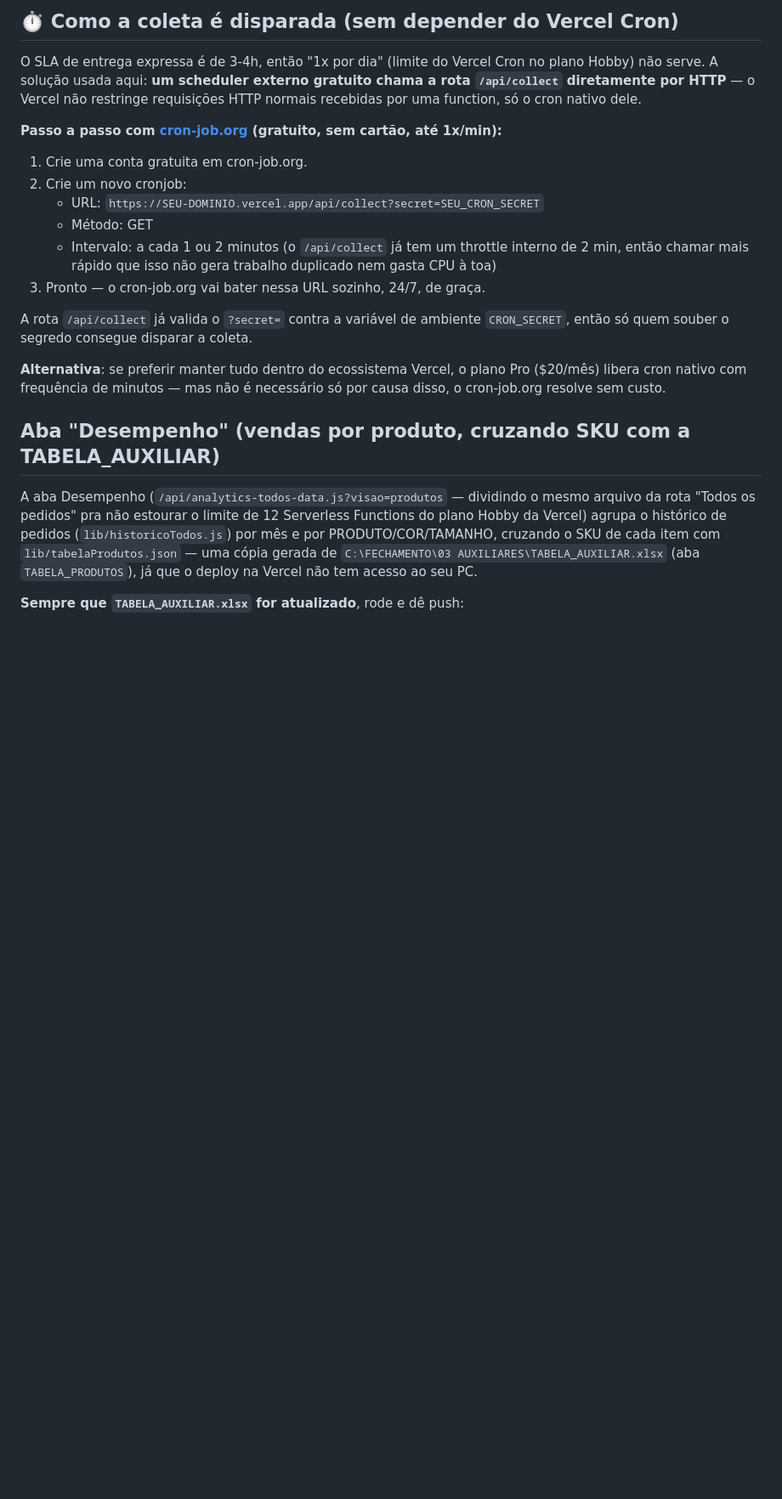
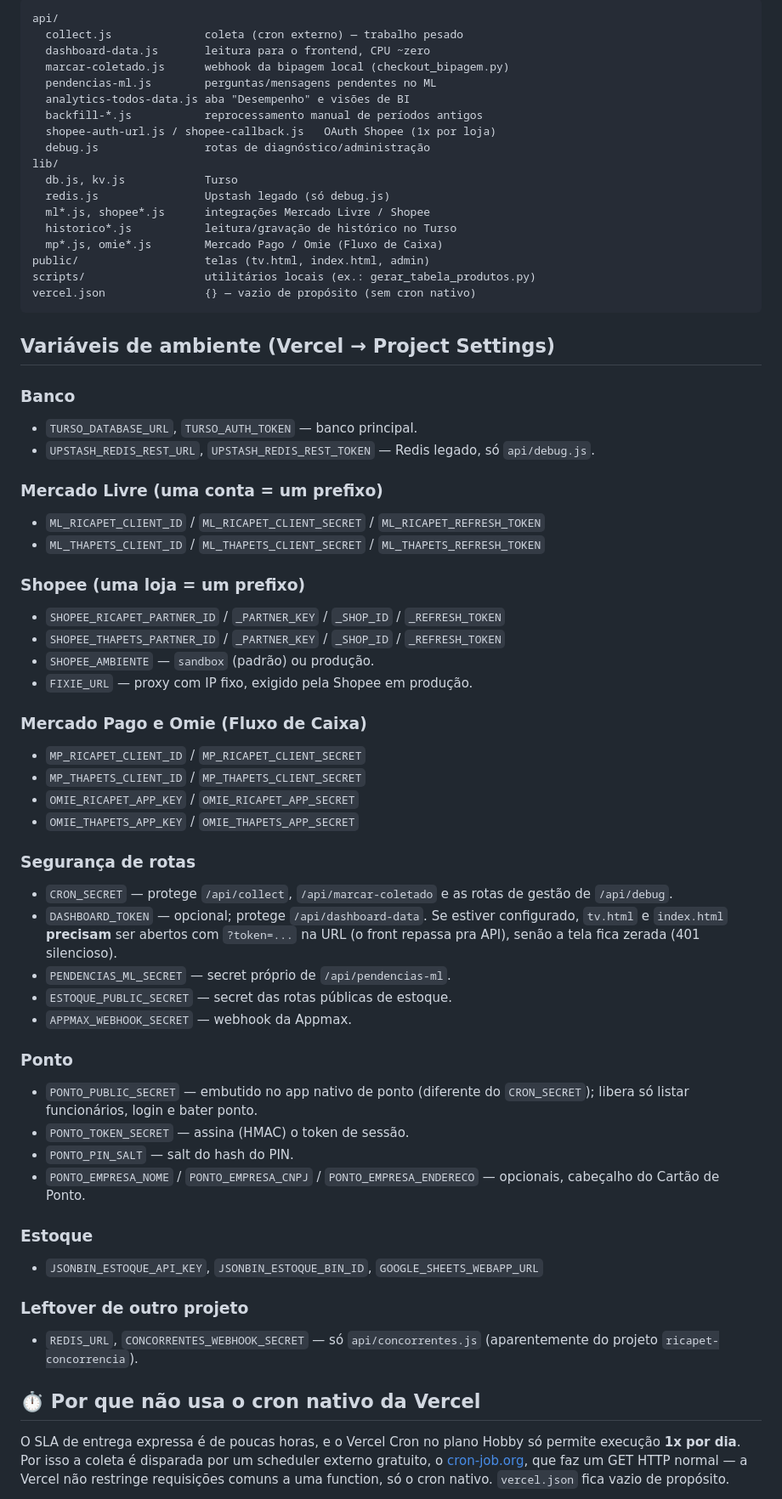
Before and after one commit to ricapetcomercio-eng/painel-entrega-turbo, a Markdown page: README.md, the part around one of its changes. Shown at 85% size. GitHub-like rendering; blank space fills up the shorter version.

````diff
--- a/README.md
+++ b/README.md
@@ -79,38 +73,79 @@ Shopee: modalidade **Entrega Turbo**, até 4h).
 
-## ⏱️ Como a coleta é disparada (sem depender do Vercel Cron)
+```
+api/
+  collect.js              coleta (cron externo) — trabalho pesado
+  dashboard-data.js       leitura para o frontend, CPU ~zero
+  marcar-coletado.js      webhook da bipagem local (checkout_bipagem.py)
+  pendencias-ml.js        perguntas/mensagens pendentes no ML
+  analytics-todos-data.js aba "Desempenho" e visões de BI
+  backfill-*.js           reprocessamento manual de períodos antigos
+  shopee-auth-url.js / shopee-callback.js   OAuth Shopee (1x por loja)
+  debug.js                rotas de diagnóstico/administração
+lib/
+  db.js, kv.js            Turso
+  redis.js                Upstash legado (só debug.js)
+  ml*.js, shopee*.js      integrações Mercado Livre / Shopee
+  historico*.js           leitura/gravação de histórico no Turso
+  mp*.js, omie*.js        Mercado Pago / Omie (Fluxo de Caixa)
+public/                   telas (tv.html, index.html, admin)
+scripts/                  utilitários locais (ex.: gerar_tabela_produtos.py)
+vercel.json               {} — vazio de propósito (sem cron nativo)
+```
 
-O SLA de entrega expressa é de 3-4h, então "1x por dia" (limite do Vercel Cron
-no plano Hobby) não serve. A solução usada aqui: **um scheduler externo
-gratuito chama a rota `/api/collect` diretamente por HTTP** — o Vercel não
-restringe requisições HTTP normais recebidas por uma function, só o cron
-nativo dele.
+## Variáveis de ambiente (Vercel → Project Settings)
 
-**Passo a passo com [cron-job.org](https://cron-job.org) (gratuito, sem cartão, até 1x/min):**
+### Banco
+- `TURSO_DATABASE_URL`, `TURSO_AUTH_TOKEN` — banco principal.
+- `UPSTASH_REDIS_REST_URL`, `UPSTASH_REDIS_REST_TOKEN` — Redis legado, só
+  `api/debug.js`.
 
-1. Crie uma conta gratuita em cron-job.org.
-2. Crie um novo cronjob:
-   - URL: `https://SEU-DOMINIO.vercel.app/api/collect?secret=SEU_CRON_SECRET`
-   - Método: GET
-   - Intervalo: a cada 1 ou 2 minutos (o `/api/collect` já tem um throttle
-     interno de 2 min, então chamar mais rápido que isso não gera trabalho
-     duplicado nem gasta CPU à toa)
-3. Pronto — o cron-job.org vai bater nessa URL sozinho, 24/7, de graça.
+### Mercado Livre (uma conta = um prefixo)
+- `ML_RICAPET_CLIENT_ID` / `ML_RICAPET_CLIENT_SECRET` / `ML_RICAPET_REFRESH_TOKEN`
+- `ML_THAPETS_CLIENT_ID` / `ML_THAPETS_CLIENT_SECRET` / `ML_THAPETS_REFRESH_TOKEN`
 
-A rota `/api/collect` já valida o `?secret=` contra a variável de ambiente
-`CRON_SECRET`, então só quem souber o segredo consegue disparar a coleta.
+### Shopee (uma loja = um prefixo)
+- `SHOPEE_RICAPET_PARTNER_ID` / `_PARTNER_KEY` / `_SHOP_ID` / `_REFRESH_TOKEN`
+- `SHOPEE_THAPETS_PARTNER_ID` / `_PARTNER_KEY` / `_SHOP_ID` / `_REFRESH_TOKEN`
+- `SHOPEE_AMBIENTE` — `sandbox` (padrão) ou produção.
+- `FIXIE_URL` — proxy com IP fixo, exigido pela Shopee em produção.
 
-**Alternativa**: se preferir manter tudo dentro do ecossistema Vercel, o
-plano Pro ($20/mês) libera cron nativo com frequência de minutos — mas não é
-necessário só por causa disso, o cron-job.org resolve sem custo.
+### Mercado Pago e Omie (Fluxo de Caixa)
+- `MP_RICAPET_CLIENT_ID` / `MP_RICAPET_CLIENT_SECRET`
+- `MP_THAPETS_CLIENT_ID` / `MP_THAPETS_CLIENT_SECRET`
+- `OMIE_RICAPET_APP_KEY` / `OMIE_RICAPET_APP_SECRET`
+- `OMIE_THAPETS_APP_KEY` / `OMIE_THAPETS_APP_SECRET`
 
-## Aba "Desempenho" (vendas por produto, cruzando SKU com a TABELA_AUXILIAR)
+### Segurança de rotas
+- `CRON_SECRET` — protege `/api/collect`, `/api/marcar-coletado` e as rotas
+  de gestão de `/api/debug`.
+- `DASHBOARD_TOKEN` — opcional; protege `/api/dashboard-data`. Se estiver
+  configurado, `tv.html` e `index.html` **precisam** ser abertos com
+  `?token=...` na URL (o front repassa pra API), senão a tela fica zerada
+  (401 silencioso).
+- `PENDENCIAS_ML_SECRET` — secret próprio de `/api/pendencias-ml`.
+- `ESTOQUE_PUBLIC_SECRET` — secret das rotas públicas de estoque.
+- `APPMAX_WEBHOOK_SECRET` — webhook da Appmax.
 
-A aba Desempenho (`/api/analytics-todos-data.js?visao=produtos` — dividindo o
-mesmo arquivo da rota "Todos os pedidos" pra não estourar o limite de 12
-Serverless Functions do plano Hobby da Vercel) agrupa o histórico de
-pedidos (`lib/historicoTodos.js`) por mês e por PRODUTO/COR/TAMANHO,
-cruzando o SKU de cada item com `lib/tabelaProdutos.json` — uma cópia
-gerada de `C:\FECHAMENTO\03 AUXILIARES\TABELA_AUXILIAR.xlsx` (aba
-`TABELA_PRODUTOS`), já que o deploy na Vercel não tem acesso ao seu PC.
+### Ponto
+- `PONTO_PUBLIC_SECRET` — embutido no app nativo de ponto (diferente do
+  `CRON_SECRET`); libera só listar funcionários, login e bater ponto.
+- `PONTO_TOKEN_SECRET` — assina (HMAC) o token de sessão.
+- `PONTO_PIN_SALT` — salt do hash do PIN.
+- `PONTO_EMPRESA_NOME` / `PONTO_EMPRESA_CNPJ` / `PONTO_EMPRESA_ENDERECO` —
+  opcionais, cabeçalho do Cartão de Ponto.
 
-**Sempre que `TABELA_AUXILIAR.xlsx` for atualizado**, rode e dê push:
+### Estoque
+- `JSONBIN_ESTOQUE_API_KEY`, `JSONBIN_ESTOQUE_BIN_ID`, `GOOGLE_SHEETS_WEBAPP_URL`
+
+### Leftover de outro projeto
+- `REDIS_URL`, `CONCORRENTES_WEBHOOK_SECRET` — só `api/concorrentes.js`
+  (aparentemente do projeto `ricapet-concorrencia`).
+
+## ⏱️ Por que não usa o cron nativo da Vercel
+
+O SLA de entrega expressa é de poucas horas, e o Vercel Cron no plano Hobby
+só permite execução **1x por dia**. Por isso a coleta é disparada por um
+scheduler externo gratuito, o [cron-job.org](https://cron-job.org), que faz
+um GET HTTP normal — a Vercel não restringe requisições comuns a uma
+function, só o cron nativo. `vercel.json` fica vazio de propósito.
+
````
Also changed, not shown: other parts of README.md (+90 -85 lines), CLAUDE.md (+0 -3 lines).
